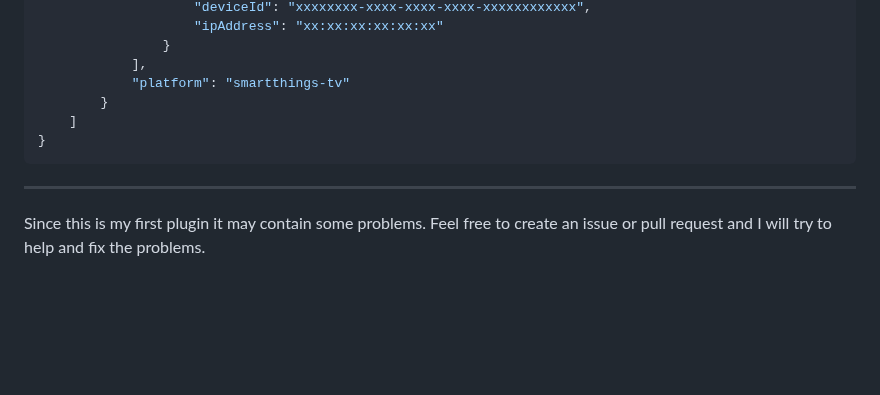
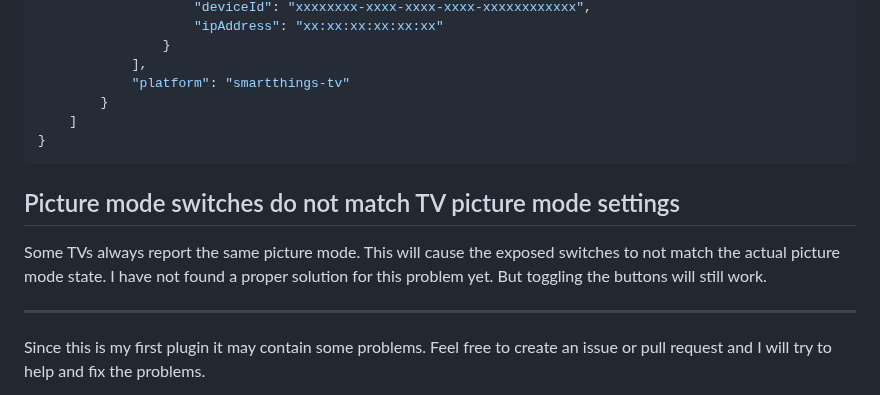
Before and after one commit to o-lukas/homebridge-smartthings-tv, a Markdown page: README.md, the part around the change. Rendered like a GitHub page; blank space fills up the shorter version.

Commit message:
docs(pictureMode): desribe state problem
added disclaimer to explain switch state problem

````diff
--- a/README.md
+++ b/README.md
@@ -151,6 +151,10 @@ Some TVs report a false active state using the SmartThings API. To get the actua
 }
 ```
 
+## Picture mode switches do not match TV picture mode settings
+
+Some TVs always report the same picture mode. This will cause the exposed switches to not match the actual picture mode state. I have not found a proper solution for this problem yet. But toggling the buttons will still work.
+
 ***
 
 Since this is my first plugin it may contain some problems. Feel free to create an issue or pull request and I will try to help and fix the problems.
````
